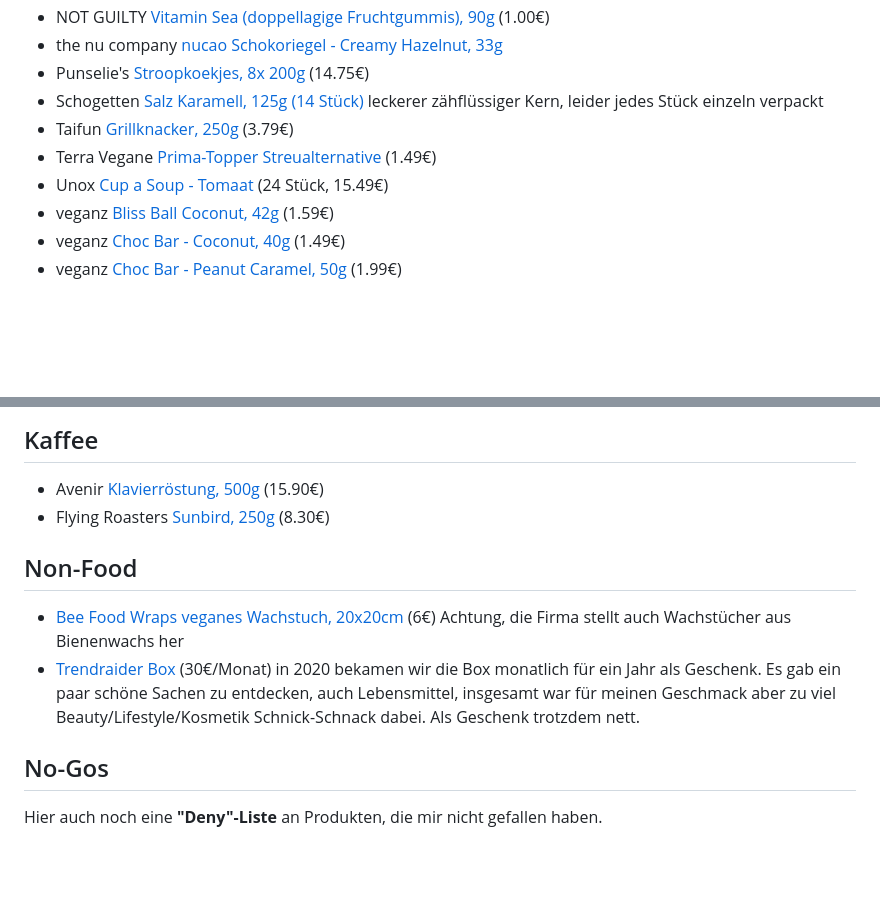
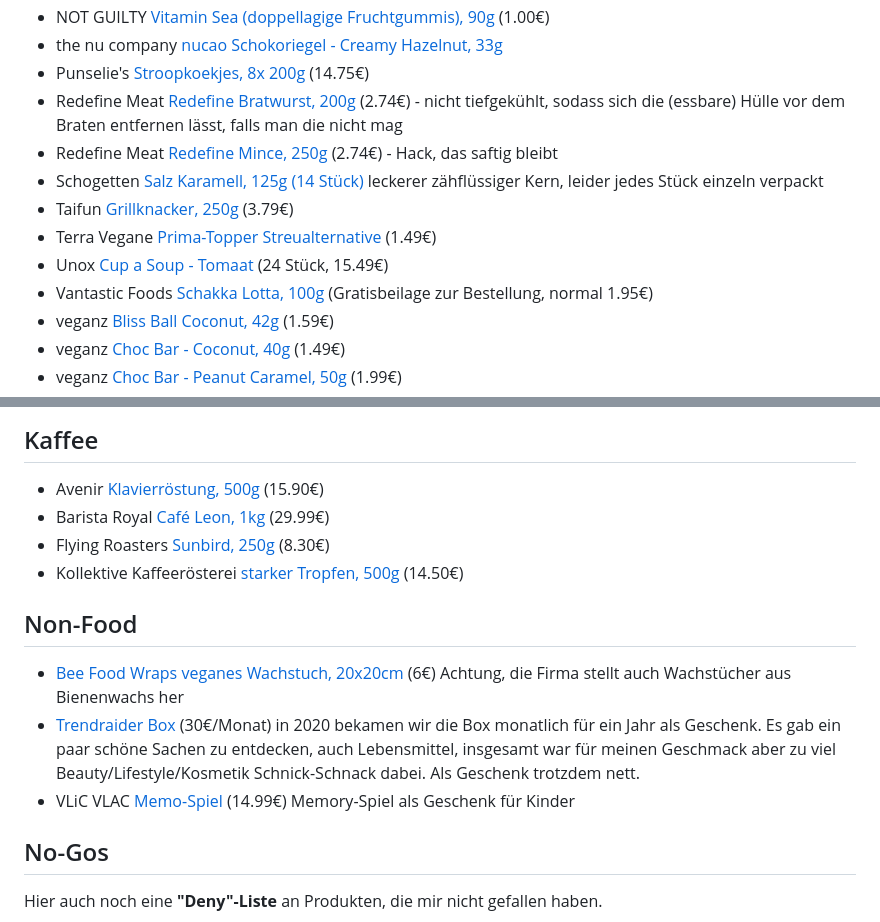
Before and after one commit to jo3rn/jo3rn.de, a Markdown page: posts/2021-05-15--vegan-list/index.de.md, 2 parts joined by grey strips. Rendered like a GitHub page; blank space fills up the shorter version.

Commit message:
Update vegan list

```diff
--- a/posts/2021-05-15--vegan-list/index.de.md
+++ b/posts/2021-05-15--vegan-list/index.de.md
@@ -33,10 +33,13 @@ Die Links führen entweder direkt zur Herstellerseite oder zu einem Online-Händ
 - NOT GUILTY [Vitamin Sea (doppellagige Fruchtgummis), 90g](https://notguilty-sweetrevolution.de/produkte/vitamin-sea/) (1.00€)
 - the nu company [nucao Schokoriegel - Creamy Hazelnut, 33g](https://www.the-nu-company.com/products/nucao-single-creamy-hazelnut-organic-box-of-12-x-33g)
 - Punselie's [Stroopkoekjes, 8x 200g](https://www.punseliewebshop.nl/en/8-stuks-200-grs-tray-punseliekoekjes.html) (14.75€)
+- Redefine Meat [Redefine Bratwurst, 200g](https://www.redefinemeat.com/de/products/redefine-bratwurst/) (2.74€) - nicht tiefgekühlt, sodass sich die (essbare) Hülle vor dem Braten entfernen lässt, falls man die nicht mag
+- Redefine Meat [Redefine Mince, 250g](https://www.redefinemeat.com/de/products/redefine-beef-mince/) (2.74€) - Hack, das saftig bleibt
 - Schogetten [Salz Karamell, 125g (14 Stück)](https://www.schogetten.de/produkte/vegan/salz-karamell-vegan/) leckerer zähflüssiger Kern, leider jedes Stück einzeln verpackt
 - Taifun [Grillknacker, 250g](https://www.taifun-tofu.de/de/produkte/tofu-wuerstchen-grillknacker) (3.79€)
 - Terra Vegane [Prima-Topper Streualternative](https://www.shop.terravegane.com/products/prima-topper-classic-style) (1.49€)
 - Unox [Cup a Soup - Tomaat](https://www.holland-shop.com/p/cup-a-soup-tomaat-tomatensuppe-24-packungen-a-165-ml-by-unox) (24 Stück, 15.49€)
+- Vantastic Foods [Schakka Lotta, 100g](https://www.velivery.com/de/vegane-lebensmittel/vantastic-foods-vantastic-schakalotta-100g) (Gratisbeilage zur Bestellung, normal 1.95€)
 - veganz [Bliss Ball Coconut, 42g](https://veganz.de/produkt/bio-veganz-bliss-ball-coconut/) (1.59€)
 - veganz [Choc Bar - Coconut, 40g](https://veganz.de/produkt/veganz-choc-bar-coconut-40g/) (1.49€)
 - veganz [Choc Bar - Peanut Caramel, 50g](https://veganz.de/produkt/bio-veganz-choc-bar-peanut-caramel/) (1.99€)
@@ -53,7 +56,9 @@ Ja, das ist viel Süßkram und processed food. Für Paprika und Wirsing braucht'
 ## Kaffee
 
 - Avenir [Klavierröstung, 500g](https://avenir-kaffee.de/produkt/klavierroestung/) (15.90€)
+- Barista Royal [Café Leon, 1kg](https://baristaroyal.de/products/guatemala-cafe-leon-bio) (29.99€)
 - Flying Roasters [Sunbird, 250g](https://www.flyingroasters.de/en/shop/sunbird-filter-coffee/) (8.30€)
+- Kollektive Kaffeerösterei [starker Tropfen, 500g](https://www.la-gota-negra.de/shop/filterkaffee-starker-tropfen/) (14.50€)
 
 ## Non-Food
 
@@ -61,6 +66,7 @@ Ja, das ist viel Süßkram und processed food. Für Paprika und Wirsing braucht'
   Achtung, die Firma stellt auch Wachstücher aus Bienenwachs her
 - [Trendraider Box](https://trendraider.de/) (30€/Monat)
   in 2020 bekamen wir die Box monatlich für ein Jahr als Geschenk. Es gab ein paar schöne Sachen zu entdecken, auch Lebensmittel, insgesamt war für meinen Geschmack aber zu viel Beauty/Lifestyle/Kosmetik Schnick-Schnack dabei. Als Geschenk trotzdem nett.
+- VLiC VLAC [Memo-Spiel](https://www.vlicvlac.com/product-page/memo-spiel) (14.99€) Memory-Spiel als Geschenk für Kinder
 
 ## No-Gos
 
```
